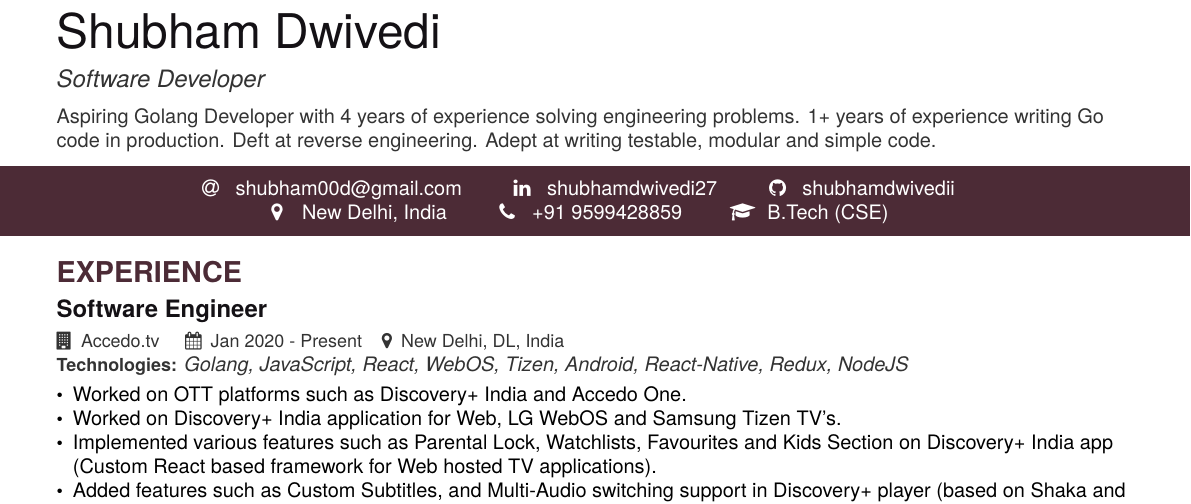
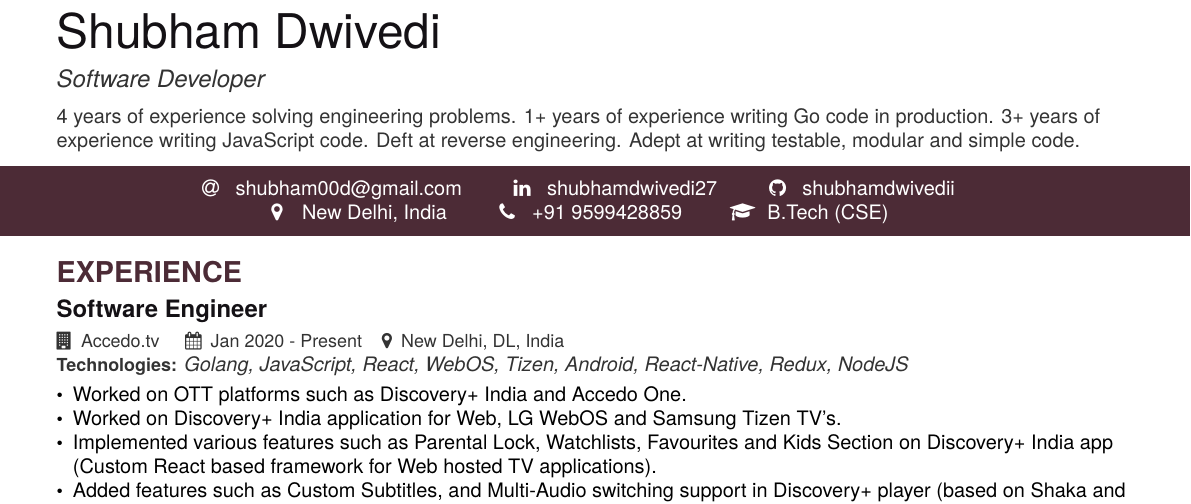
Before and after one commit to shubhamdwivedii/sp-cv-latex, a LaTeX CV (cv.tex): part of the page, cut so that both start at the same text. Compiled offline with pdfLaTeX.

Commit message:
minor update

```diff
--- a/cv.tex
+++ b/cv.tex
@@ -75,7 +75,7 @@
   \graduation{B.Tech (CSE)}
 }
 
-\bio{Aspiring Golang Developer with 4 years of experience solving engineering problems. 1+ years of experience writing Go code in production. Deft at reverse engineering. Adept at writing testable, modular and simple code.}
+\bio{4 years of experience solving engineering problems. 1+ years of experience writing Go code in production. 3+ years of experience writing JavaScript code. Deft at reverse engineering. Adept at writing testable, modular and simple code.}
 
 \makecvheader
 
```
